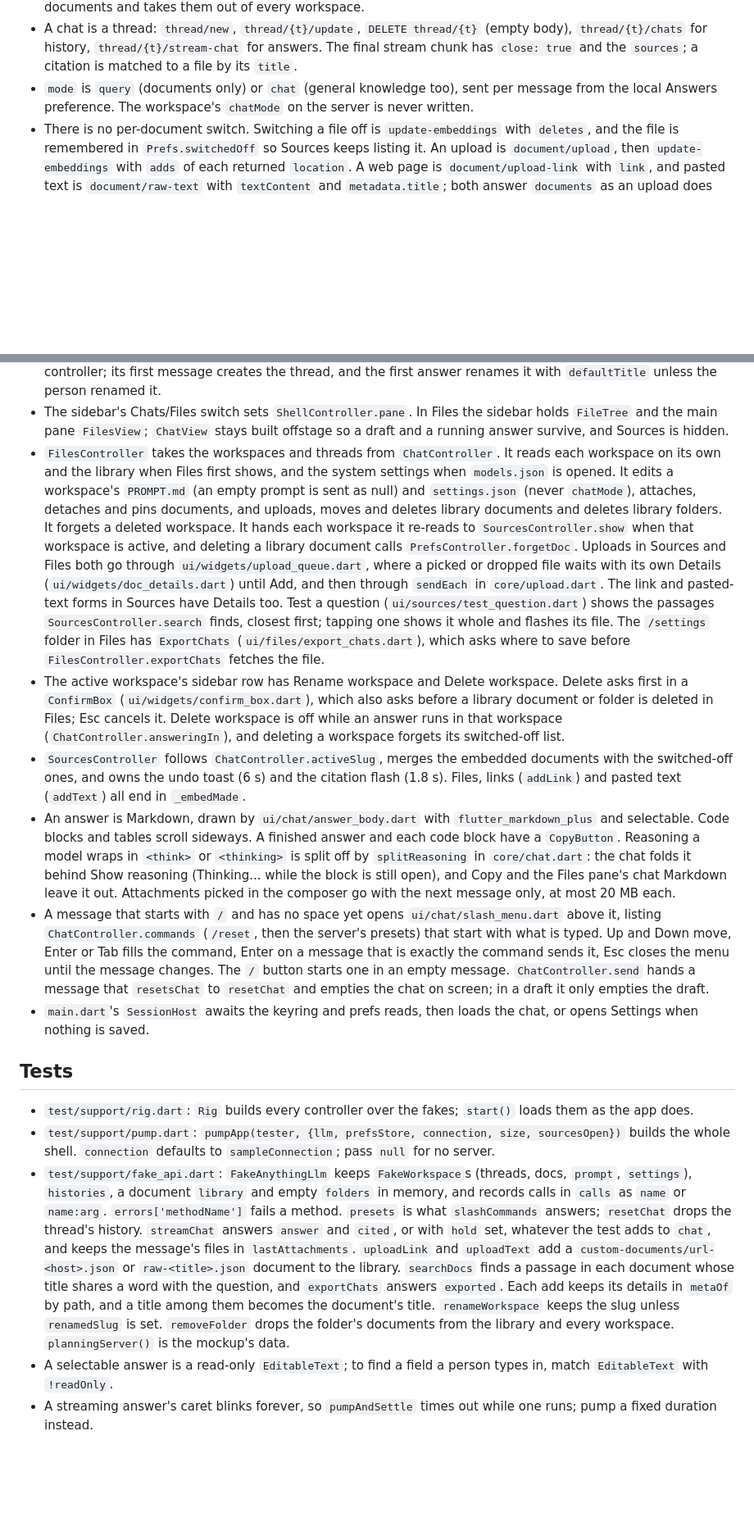
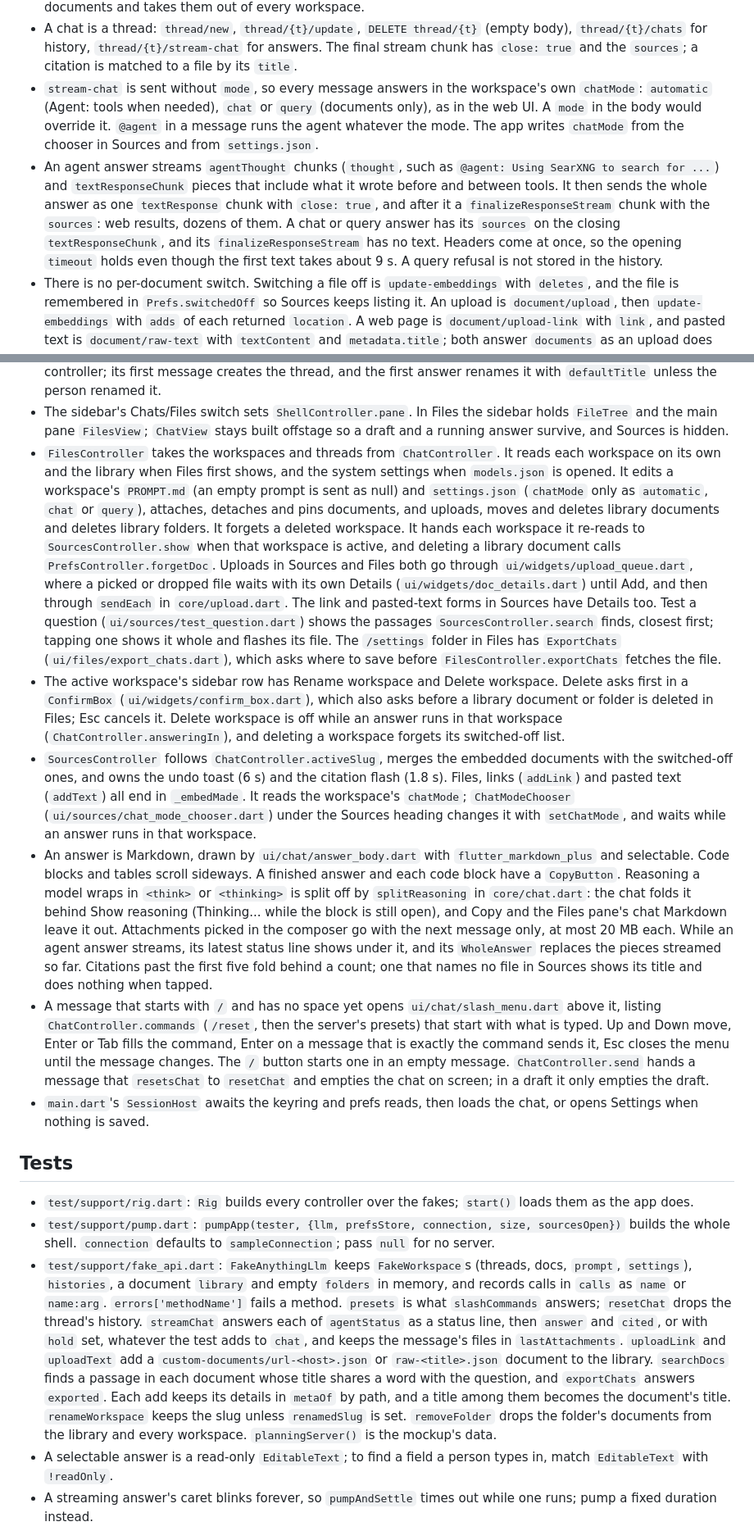
Before and after one commit to everything-llm/anywherellm-lite, a Markdown page: CLAUDE.md, 2 parts joined by grey strips. Shown at 82% size. GitHub-like rendering; blank space fills up the shorter version.

Commit message:
docs: agent mode through the API, and the admin site findings
Co-Authored-By: Claude Opus 5.5 <noreply@anthropic.com>

```diff
--- a/CLAUDE.md
+++ b/CLAUDE.md
@@ -56,7 +56,8 @@ Imports run `ui -> core <- adapters`. `lib/main.dart` is the only file that know
 - `DELETE /v1/workspace/{slug}` answers with no JSON, so it decodes with `emptyOk`, which accepts an empty body or a bare `OK`. It deletes the workspace's chats but leaves its documents in the library.
 - Renaming a workspace is `workspace/{slug}/update` with `name`. `renameWorkspace` returns the workspace the server answers, and `ChatController` reads the workspaces again if its slug changed. AnythingLLM 1.16.2 keeps the slug. Deleting a library folder is `DELETE document/remove-folder` with `name`; it deletes the folder's documents and takes them out of every workspace.
 - A chat is a thread: `thread/new`, `thread/{t}/update`, `DELETE thread/{t}` (empty body), `thread/{t}/chats` for history, `thread/{t}/stream-chat` for answers. The final stream chunk has `close: true` and the `sources`; a citation is matched to a file by its `title`.
-- `mode` is `query` (documents only) or `chat` (general knowledge too), sent per message from the local Answers preference. The workspace's `chatMode` on the server is never written.
+- `stream-chat` is sent without `mode`, so every message answers in the workspace's own `chatMode`: `automatic` (Agent: tools when needed), `chat` or `query` (documents only), as in the web UI. A `mode` in the body would override it. `@agent` in a message runs the agent whatever the mode. The app writes `chatMode` from the chooser in Sources and from `settings.json`.
+- An agent answer streams `agentThought` chunks (`thought`, such as `@agent: Using SearXNG to search for ...`) and `textResponseChunk` pieces that include what it wrote before and between tools. It then sends the whole answer as one `textResponse` chunk with `close: true`, and after it a `finalizeResponseStream` chunk with the `sources`: web results, dozens of them. A chat or query answer has its `sources` on the closing `textResponseChunk`, and its `finalizeResponseStream` has no text. Headers come at once, so the opening `timeout` holds even though the first text takes about 9 s. A query refusal is not stored in the history.
 - There is no per-document switch. Switching a file off is `update-embeddings` with `deletes`, and the file is remembered in `Prefs.switchedOff` so Sources keeps listing it. An upload is `document/upload`, then `update-embeddings` with `adds` of each returned `location`. A web page is `document/upload-link` with `link`, and pasted text is `document/raw-text` with `textContent` and `metadata.title`; both answer `documents` as an upload does and are embedded the same way. Their `addToWorkspaces` field is never sent.
 - All three take `metadata` with any of `title`, `docAuthor`, `description` and `docSource` (`DocMeta.toJson`, in `core/server_models.dart`), sent only when one is filled in. An upload sends it as a multipart field holding the JSON, which AnythingLLM 1.16.2 reads. Pasted text keeps its author, description and source, but the server stores its title as a file name, so `Meeting notes` comes back as `meeting-notes.txt`. There is no `/v1` call that changes details later.
 - `stream-chat` takes `attachments` for one message: each is `name`, `mime` and `contentString`, a base64 data URL. `mime` is `image/*` for a picture and `application/anythingllm-document` for any other file, which the server reads in for that message; the data URL carries the file's own type. A history entry lists `attachments` for images but not for documents; only their names are kept.
@@ -74,10 +75,10 @@ Imports run `ui -> core <- adapters`. `lib/main.dart` is the only file that know
 - There are no routes. `ui/shell.dart` lays out `Sidebar | ChatView | SourcesPanel` and draws `SettingsDialog` over them. Below 820 px the sidebar is a drawer; below 1120 px Sources is a drawer. Esc and Back close Settings, then the drawers.
 - `ChatController` keeps the workspaces, each workspace's threads, the turns of each opened chat and the one running answer (`_Running`: its turn, its thread, its stream). A `Turn` is itself a `ChangeNotifier`: a streamed chunk notifies only that turn, so only its answer rebuilds. A chat not yet asked anything is a draft held only in the controller; its first message creates the thread, and the first answer renames it with `defaultTitle` unless the person renamed it.
 - The sidebar's Chats/Files switch sets `ShellController.pane`. In Files the sidebar holds `FileTree` and the main pane `FilesView`; `ChatView` stays built offstage so a draft and a running answer survive, and Sources is hidden.
-- `FilesController` takes the workspaces and threads from `ChatController`. It reads each workspace on its own and the library when Files first shows, and the system settings when `models.json` is opened. It edits a workspace's `PROMPT.md` (an empty prompt is sent as null) and `settings.json` (never `chatMode`), attaches, detaches and pins documents, and uploads, moves and deletes library documents and deletes library folders. It forgets a deleted workspace. It hands each workspace it re-reads to `SourcesController.show` when that workspace is active, and deleting a library document calls `PrefsController.forgetDoc`. Uploads in Sources and Files both go through `ui/widgets/upload_queue.dart`, where a picked or dropped file waits with its own Details (`ui/widgets/doc_details.dart`) until Add, and then through `sendEach` in `core/upload.dart`. The link and pasted-text forms in Sources have Details too. Test a question (`ui/sources/test_question.dart`) shows the passages `SourcesController.search` finds, closest first; tapping one shows it whole and flashes its file. The `/settings` folder in Files has `ExportChats` (`ui/files/export_chats.dart`), which asks where to save before `FilesController.exportChats` fetches the file.
+- `FilesController` takes the workspaces and threads from `ChatController`. It reads each workspace on its own and the library when Files first shows, and the system settings when `models.json` is opened. It edits a workspace's `PROMPT.md` (an empty prompt is sent as null) and `settings.json` (`chatMode` only as `automatic`, `chat` or `query`), attaches, detaches and pins documents, and uploads, moves and deletes library documents and deletes library folders. It forgets a deleted workspace. It hands each workspace it re-reads to `SourcesController.show` when that workspace is active, and deleting a library document calls `PrefsController.forgetDoc`. Uploads in Sources and Files both go through `ui/widgets/upload_queue.dart`, where a picked or dropped file waits with its own Details (`ui/widgets/doc_details.dart`) until Add, and then through `sendEach` in `core/upload.dart`. The link and pasted-text forms in Sources have Details too. Test a question (`ui/sources/test_question.dart`) shows the passages `SourcesController.search` finds, closest first; tapping one shows it whole and flashes its file. The `/settings` folder in Files has `ExportChats` (`ui/files/export_chats.dart`), which asks where to save before `FilesController.exportChats` fetches the file.
 - The active workspace's sidebar row has Rename workspace and Delete workspace. Delete asks first in a `ConfirmBox` (`ui/widgets/confirm_box.dart`), which also asks before a library document or folder is deleted in Files; Esc cancels it. Delete workspace is off while an answer runs in that workspace (`ChatController.answeringIn`), and deleting a workspace forgets its switched-off list.
-- `SourcesController` follows `ChatController.activeSlug`, merges the embedded documents with the switched-off ones, and owns the undo toast (6 s) and the citation flash (1.8 s). Files, links (`addLink`) and pasted text (`addText`) all end in `_embedMade`.
-- An answer is Markdown, drawn by `ui/chat/answer_body.dart` with `flutter_markdown_plus` and selectable. Code blocks and tables scroll sideways. A finished answer and each code block have a `CopyButton`. Reasoning a model wraps in `<think>` or `<thinking>` is split off by `splitReasoning` in `core/chat.dart`: the chat folds it behind Show reasoning (Thinking... while the block is still open), and Copy and the Files pane's chat Markdown leave it out. Attachments picked in the composer go with the next message only, at most 20 MB each.
+- `SourcesController` follows `ChatController.activeSlug`, merges the embedded documents with the switched-off ones, and owns the undo toast (6 s) and the citation flash (1.8 s). Files, links (`addLink`) and pasted text (`addText`) all end in `_embedMade`. It reads the workspace's `chatMode`; `ChatModeChooser` (`ui/sources/chat_mode_chooser.dart`) under the Sources heading changes it with `setChatMode`, and waits while an answer runs in that workspace.
+- An answer is Markdown, drawn by `ui/chat/answer_body.dart` with `flutter_markdown_plus` and selectable. Code blocks and tables scroll sideways. A finished answer and each code block have a `CopyButton`. Reasoning a model wraps in `<think>` or `<thinking>` is split off by `splitReasoning` in `core/chat.dart`: the chat folds it behind Show reasoning (Thinking... while the block is still open), and Copy and the Files pane's chat Markdown leave it out. Attachments picked in the composer go with the next message only, at most 20 MB each. While an agent answer streams, its latest status line shows under it, and its `WholeAnswer` replaces the pieces streamed so far. Citations past the first five fold behind a count; one that names no file in Sources shows its title and does nothing when tapped.
 - A message that starts with `/` and has no space yet opens `ui/chat/slash_menu.dart` above it, listing `ChatController.commands` (`/reset`, then the server's presets) that start with what is typed. Up and Down move, Enter or Tab fills the command, Enter on a message that is exactly the command sends it, Esc closes the menu until the message changes. The `/` button starts one in an empty message. `ChatController.send` hands a message that `resetsChat` to `resetChat` and empties the chat on screen; in a draft it only empties the draft.
 - `main.dart`'s `SessionHost` awaits the keyring and prefs reads, then loads the chat, or opens Settings when nothing is saved.
 
@@ -85,7 +86,7 @@ Imports run `ui -> core <- adapters`. `lib/main.dart` is the only file that know
 
 - `test/support/rig.dart`: `Rig` builds every controller over the fakes; `start()` loads them as the app does.
 - `test/support/pump.dart`: `pumpApp(tester, {llm, prefsStore, connection, size, sourcesOpen})` builds the whole shell. `connection` defaults to `sampleConnection`; pass `null` for no server.
-- `test/support/fake_api.dart`: `FakeAnythingLlm` keeps `FakeWorkspace`s (threads, docs, `prompt`, `settings`), `histories`, a document `library` and empty `folders` in memory, and records calls in `calls` as `name` or `name:arg`. `errors['methodName']` fails a method. `presets` is what `slashCommands` answers; `resetChat` drops the thread's history. `streamChat` answers `answer` and `cited`, or with `hold` set, whatever the test adds to `chat`, and keeps the message's files in `lastAttachments`. `uploadLink` and `uploadText` add a `custom-documents/url-<host>.json` or `raw-<title>.json` document to the library. `searchDocs` finds a passage in each document whose title shares a word with the question, and `exportChats` answers `exported`. Each add keeps its details in `metaOf` by path, and a title among them becomes the document's title. `renameWorkspace` keeps the slug unless `renamedSlug` is set. `removeFolder` drops the folder's documents from the library and every workspace. `planningServer()` is the mockup's data.
+- `test/support/fake_api.dart`: `FakeAnythingLlm` keeps `FakeWorkspace`s (threads, docs, `prompt`, `settings`), `histories`, a document `library` and empty `folders` in memory, and records calls in `calls` as `name` or `name:arg`. `errors['methodName']` fails a method. `presets` is what `slashCommands` answers; `resetChat` drops the thread's history. `streamChat` answers each of `agentStatus` as a status line, then `answer` and `cited`, or with `hold` set, whatever the test adds to `chat`, and keeps the message's files in `lastAttachments`. `uploadLink` and `uploadText` add a `custom-documents/url-<host>.json` or `raw-<title>.json` document to the library. `searchDocs` finds a passage in each document whose title shares a word with the question, and `exportChats` answers `exported`. Each add keeps its details in `metaOf` by path, and a title among them becomes the document's title. `renameWorkspace` keeps the slug unless `renamedSlug` is set. `removeFolder` drops the folder's documents from the library and every workspace. `planningServer()` is the mockup's data.
 - A selectable answer is a read-only `EditableText`; to find a field a person types in, match `EditableText` with `!readOnly`.
 - A streaming answer's caret blinks forever, so `pumpAndSettle` times out while one runs; pump a fixed duration instead.
 - `test/ui/responsive_test.dart` pumps the chat, the open drawers, Settings, a draft and the no-key banner at 1400, 1000, 780, 500 and 360 px wide, with long unbroken strings, and fails on any overflow. 360x480 is the window's minimum size (`linux/runner/my_application.cc`).
```
Also changed, not shown: other parts of CLAUDE.md (+1 -1 lines), TODO.md (+1 -1 lines), docs/notes/admin-site-findings.md (added, +112 -0 lines).
